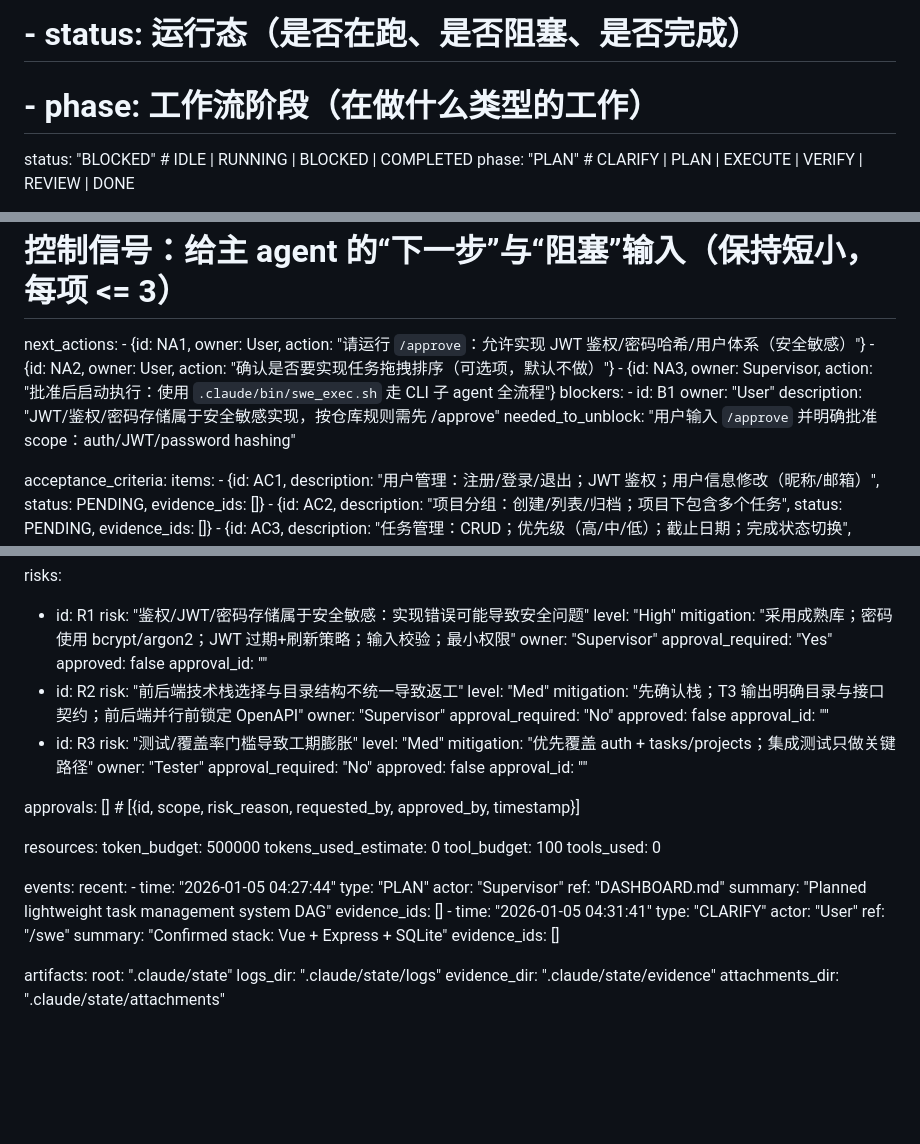
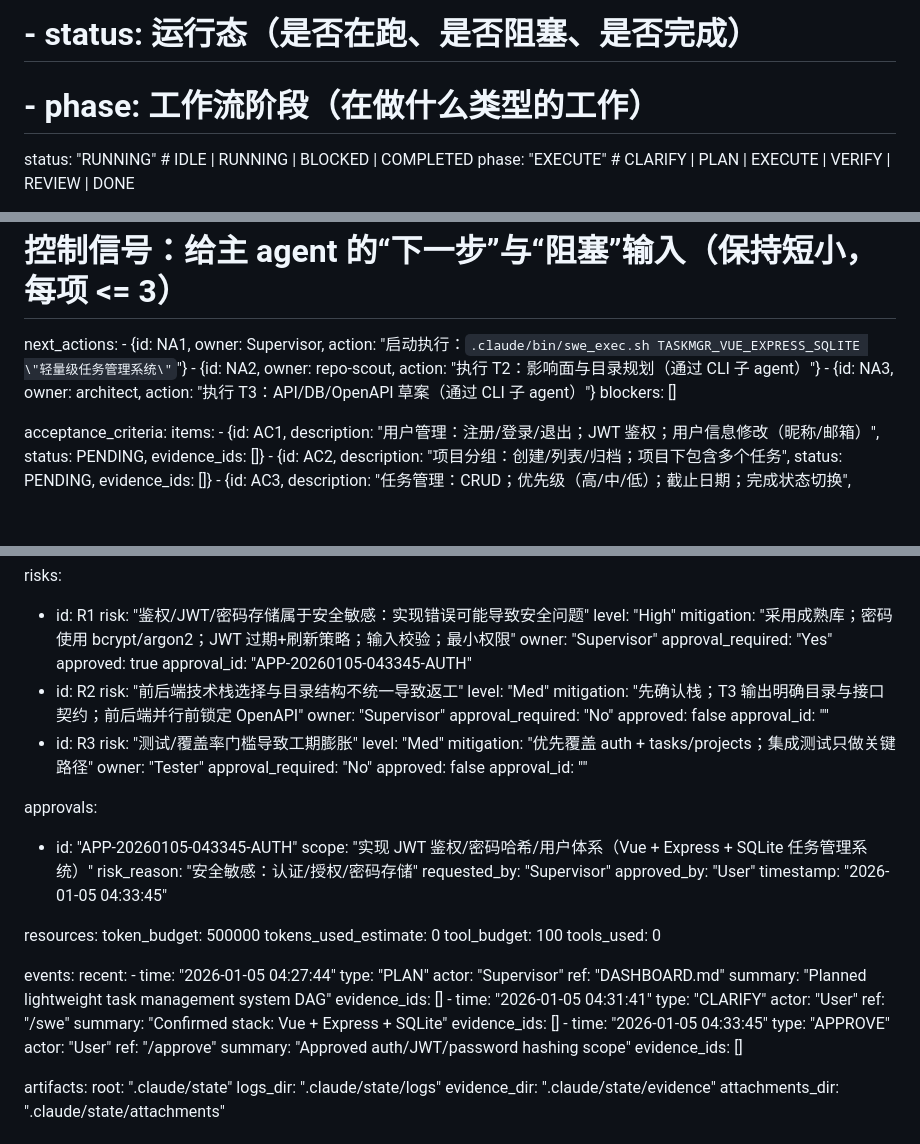
Before and after one commit to fql9/multiagent-autodev-workflow, a Markdown page: DASHBOARD.md, 3 parts joined by grey strips. GitHub-like rendering; blank space fills up the shorter version.

Commit message:
chore: record approval and start execute (vue+express+sqlite task manager)

```diff
--- a/DASHBOARD.md
+++ b/DASHBOARD.md
@@ -12,7 +12,7 @@ session_info:
   # Status vs Phase（避免把“阶段”与“运行态”混在一起）
   # - status: 运行态（是否在跑、是否阻塞、是否完成）
   # - phase: 工作流阶段（在做什么类型的工作）
-  status: "BLOCKED" # IDLE | RUNNING | BLOCKED | COMPLETED
-  phase: "PLAN" # CLARIFY | PLAN | EXECUTE | VERIFY | REVIEW | DONE
+  status: "RUNNING" # IDLE | RUNNING | BLOCKED | COMPLETED
+  phase: "EXECUTE" # CLARIFY | PLAN | EXECUTE | VERIFY | REVIEW | DONE
 
   started_at: "2026-01-05 04:18:17"
@@ -40,14 +40,10 @@ session_info:
 
   # 控制信号：给主 agent 的“下一步”与“阻塞”输入（保持短小，每项 <= 3）
   next_actions:
-    - {id: NA1, owner: User, action: "请运行 `/approve`：允许实现 JWT 鉴权/密码哈希/用户体系（安全敏感）"}
-    - {id: NA2, owner: User, action: "确认是否要实现任务拖拽排序（可选项，默认不做）"}
-    - {id: NA3, owner: Supervisor, action: "批准后启动执行：使用 `.claude/bin/swe_exec.sh` 走 CLI 子 agent 全流程"}
-  blockers:
-    - id: B1
-      owner: "User"
-      description: "JWT/鉴权/密码存储属于安全敏感实现，按仓库规则需先 /approve"
-      needed_to_unblock: "用户输入 `/approve` 并明确批准 scope：auth/JWT/password hashing"
+    - {id: NA1, owner: Supervisor, action: "启动执行：`.claude/bin/swe_exec.sh TASKMGR_VUE_EXPRESS_SQLITE \"轻量级任务管理系统\"`"}
+    - {id: NA2, owner: repo-scout, action: "执行 T2：影响面与目录规划（通过 CLI 子 agent）"}
+    - {id: NA3, owner: architect, action: "执行 T3：API/DB/OpenAPI 草案（通过 CLI 子 agent）"}
+  blockers: []
 
 acceptance_criteria:
   items:
@@ -171,8 +167,8 @@ risks:
     mitigation: "采用成熟库；密码使用 bcrypt/argon2；JWT 过期+刷新策略；输入校验；最小权限"
     owner: "Supervisor"
     approval_required: "Yes"
-    approved: false
-    approval_id: ""
+    approved: true
+    approval_id: "APP-20260105-043345-AUTH"
   - id: R2
     risk: "前后端技术栈选择与目录结构不统一导致返工"
     level: "Med"
@@ -190,7 +186,13 @@ risks:
     approved: false
     approval_id: ""
 
-approvals: [] # [{id, scope, risk_reason, requested_by, approved_by, timestamp}]
+approvals:
+  - id: "APP-20260105-043345-AUTH"
+    scope: "实现 JWT 鉴权/密码哈希/用户体系（Vue + Express + SQLite 任务管理系统）"
+    risk_reason: "安全敏感：认证/授权/密码存储"
+    requested_by: "Supervisor"
+    approved_by: "User"
+    timestamp: "2026-01-05 04:33:45"
 
 resources:
   token_budget: 500000
@@ -212,6 +214,12 @@ events:
       ref: "/swe"
       summary: "Confirmed stack: Vue + Express + SQLite"
       evidence_ids: []
+    - time: "2026-01-05 04:33:45"
+      type: "APPROVE"
+      actor: "User"
+      ref: "/approve"
+      summary: "Approved auth/JWT/password hashing scope"
+      evidence_ids: []
 
 artifacts:
   root: ".claude/state"
```
Also changed, not shown: other parts of DASHBOARD.md (+2 -2 lines).
